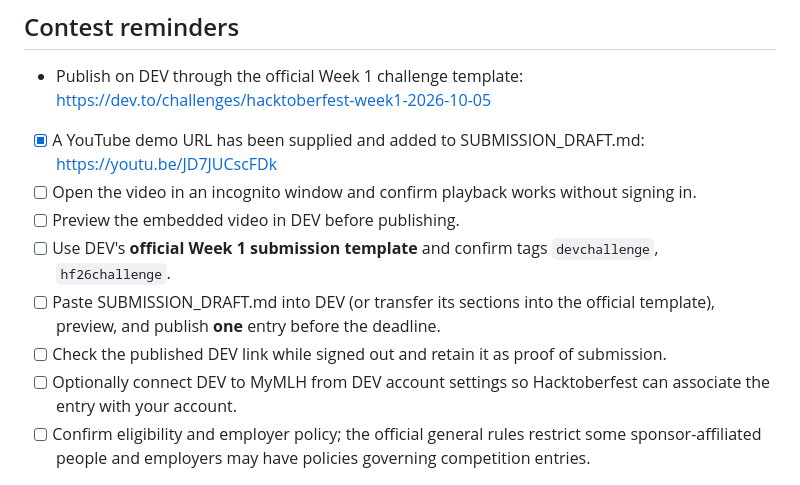
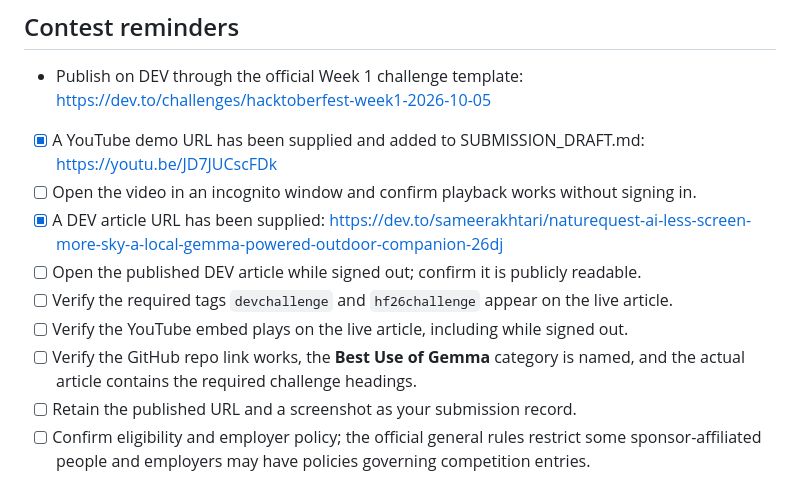
Before and after one commit to sameerakhtari/naturequest-ai, a Markdown page: DEMO_CHECKLIST.md, the part around the change. Rendered like a GitHub page.

Commit message:
docs: track supplied DEV submission and final public-access checks

```diff
--- a/DEMO_CHECKLIST.md
+++ b/DEMO_CHECKLIST.md
@@ -54,11 +54,12 @@ Final frame: GitHub URL and “Hacktoberfest 2026 — Touch Grass”.
 - Publish on DEV through the official Week 1 challenge template: https://dev.to/challenges/hacktoberfest-week1-2026-10-05
 - [x] A YouTube demo URL has been supplied and added to SUBMISSION_DRAFT.md: https://youtu.be/JD7JUCscFDk
 - [ ] Open the video in an incognito window and confirm playback works without signing in.
-- [ ] Preview the embedded video in DEV before publishing.
-- [ ] Use DEV's **official Week 1 submission template** and confirm tags `devchallenge`, `hf26challenge`.
-- [ ] Paste SUBMISSION_DRAFT.md into DEV (or transfer its sections into the official template), preview, and publish **one** entry before the deadline.
-- [ ] Check the published DEV link while signed out and retain it as proof of submission.
-- [ ] Optionally connect DEV to MyMLH from DEV account settings so Hacktoberfest can associate the entry with your account.
+- [x] A DEV article URL has been supplied: https://dev.to/sameerakhtari/naturequest-ai-less-screen-more-sky-a-local-gemma-powered-outdoor-companion-26dj
+- [ ] Open the published DEV article while signed out; confirm it is publicly readable.
+- [ ] Verify the required tags `devchallenge` and `hf26challenge` appear on the live article.
+- [ ] Verify the YouTube embed plays on the live article, including while signed out.
+- [ ] Verify the GitHub repo link works, the **Best Use of Gemma** category is named, and the actual article contains the required challenge headings.
+- [ ] Retain the published URL and a screenshot as your submission record.
 - [ ] Confirm eligibility and employer policy; the official general rules restrict some sponsor-affiliated people and employers may have policies governing competition entries.
 - Eligible partner category: Best Use of Gemma (once the live model has been tested).
 - Deadline: October 11, 2026, 11:59 PM PDT, equal to October 12, 2026, 11:59 AM PKT.
```
